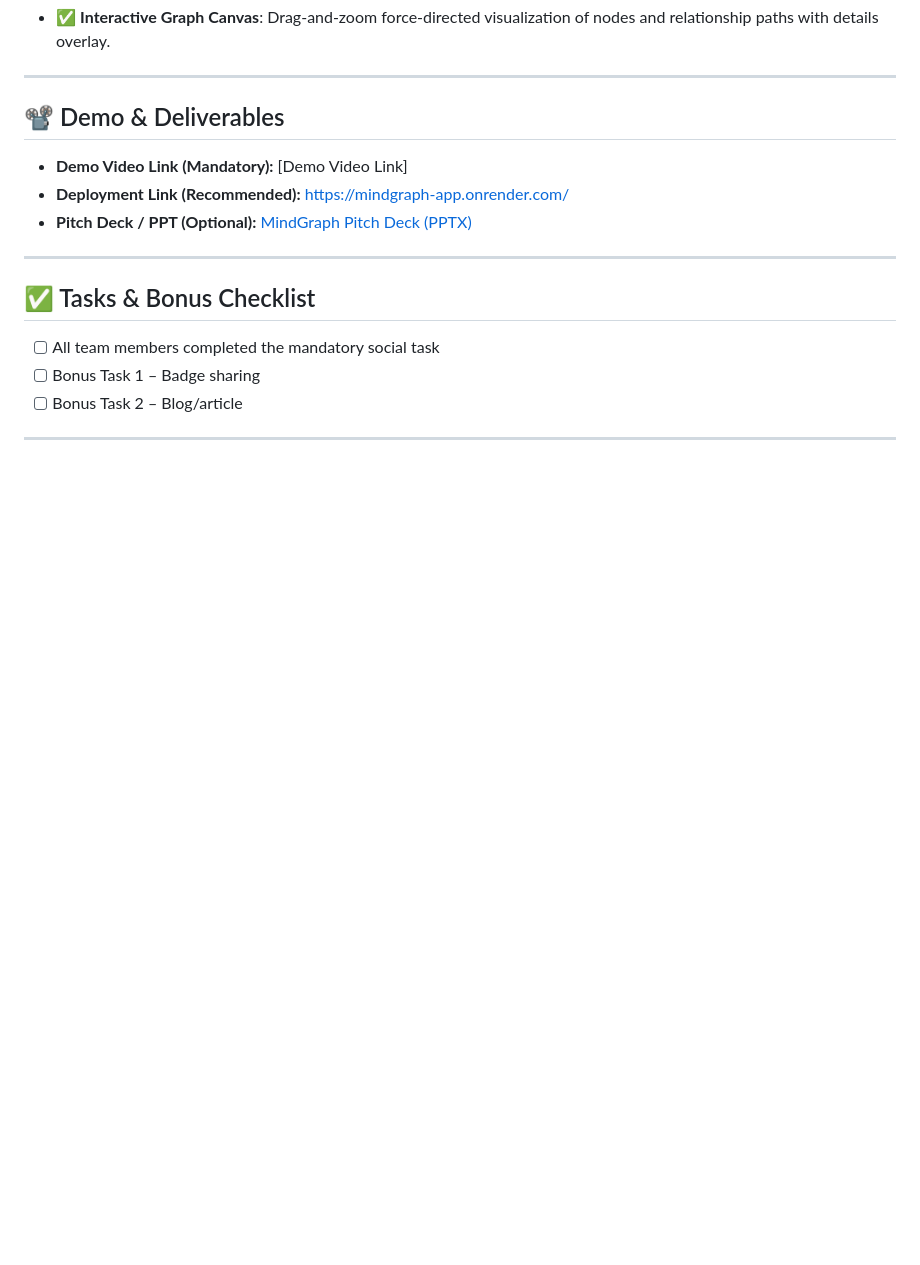
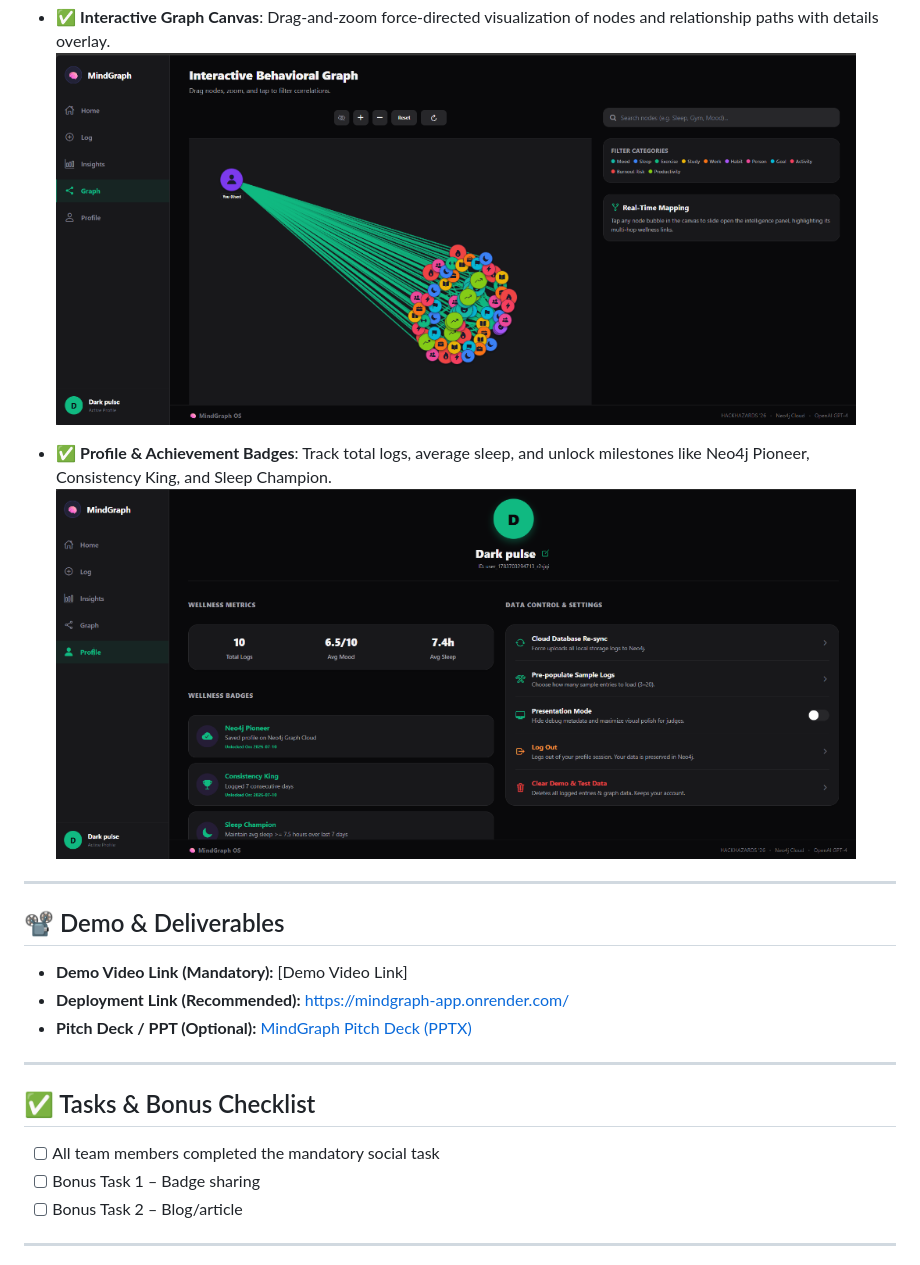
Before and after one commit to sneha-s2005/MindGraph, a Markdown page: README.md, the part around one of its changes. Rendered like a GitHub page; pictures changed too: assets/screenshots/graph.png (added), assets/screenshots/profile.png (added); blank space fills up the shorter version.

```diff
--- a/README.md
+++ b/README.md
@@ -103,4 +112,10 @@ Highlight the most important features of your project:
 - ✅ **Interactive Graph Canvas**: Drag-and-zoom force-directed visualization of nodes and relationship paths with details overlay.
+  <br/>
+  <img src="./assets/screenshots/graph.png" width="800" alt="Interactive Behavioral Graph" />
+
+- ✅ **Profile & Achievement Badges**: Track total logs, average sleep, and unlock milestones like Neo4j Pioneer, Consistency King, and Sleep Champion.
+  <br/>
+  <img src="./assets/screenshots/profile.png" width="800" alt="Profile and Badges" />
 
 ---
 
```
Also changed, not shown: other parts of README.md (+11 -2 lines), assets/screenshots/home.png (added), assets/screenshots/insights.png (added), assets/screenshots/log.png (added).
